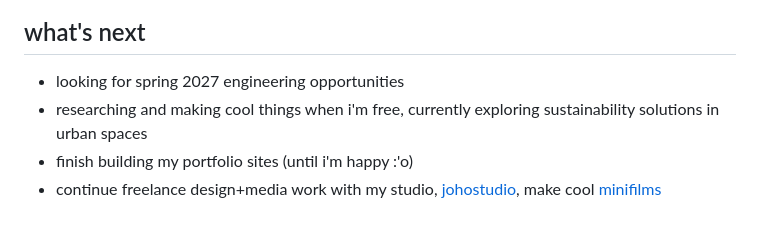
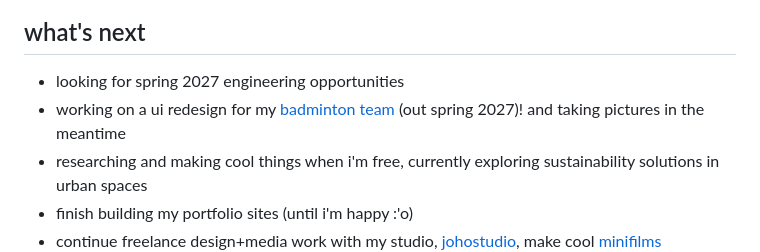
Before and after one commit to johostudio/joho, a Markdown page: content/site.md, the part around the change. GitHub-like rendering; blank space fills up the shorter version.

Commit message:
docs: update portfolio content

```diff
--- a/content/site.md
+++ b/content/site.md
@@ -40,6 +40,7 @@ lifePage: to be developed and designed soon :)
 ## what's next
 
 - looking for spring 2027 engineering opportunities
+- working on a ui redesign for my [badminton team](https://sfubadminton.com/) (out spring 2027)! and taking pictures in the meantime
 - researching and making cool things when i'm free, currently exploring sustainability solutions in urban spaces
 - finish building my portfolio sites (until i'm happy :'o)
 - continue freelance design+media work with my studio, [johostudio](https://joho.studio/), make cool [minifilms](https://www.youtube.com/watch?v=xDQcMHPIASg)
```
